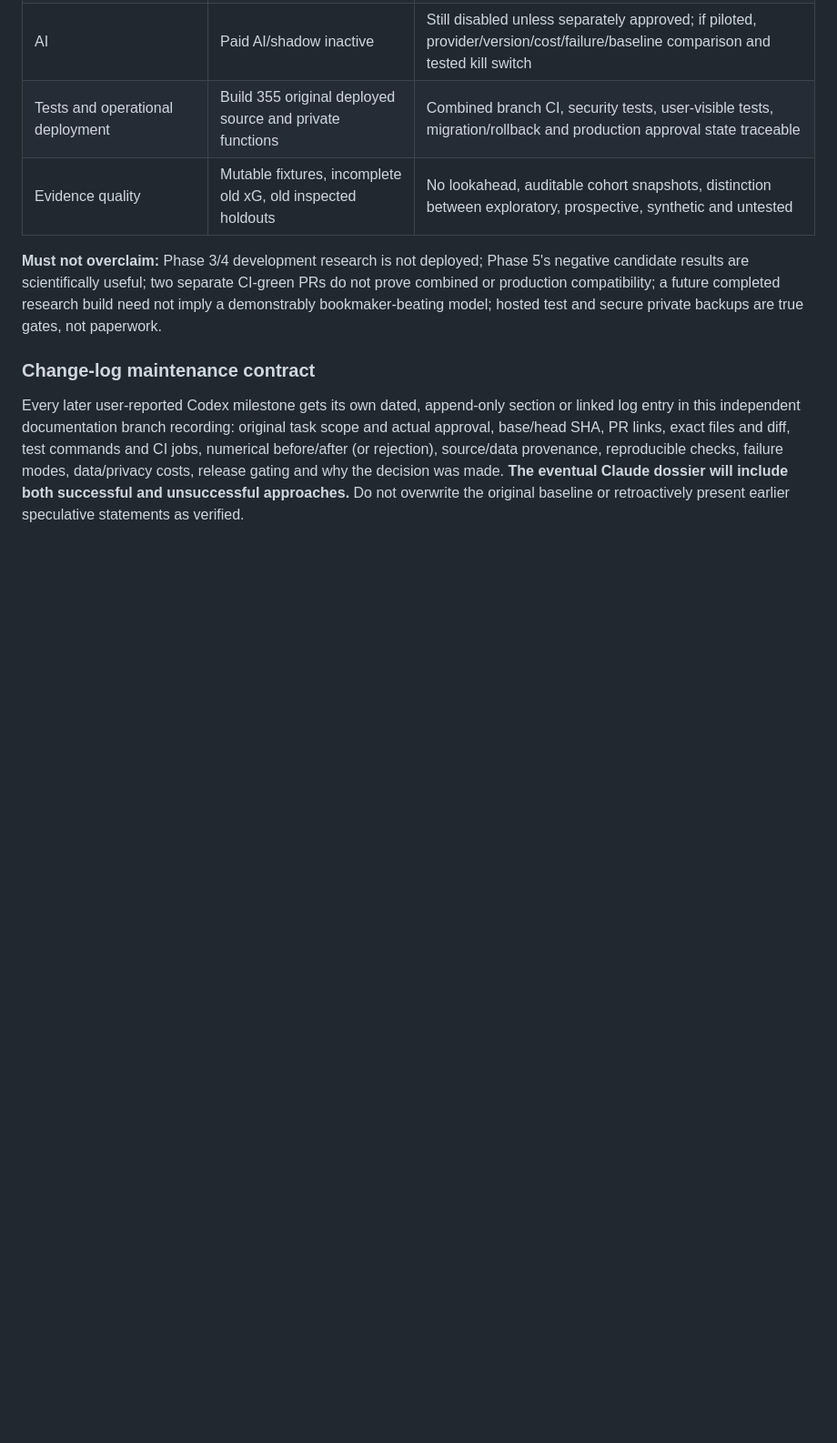
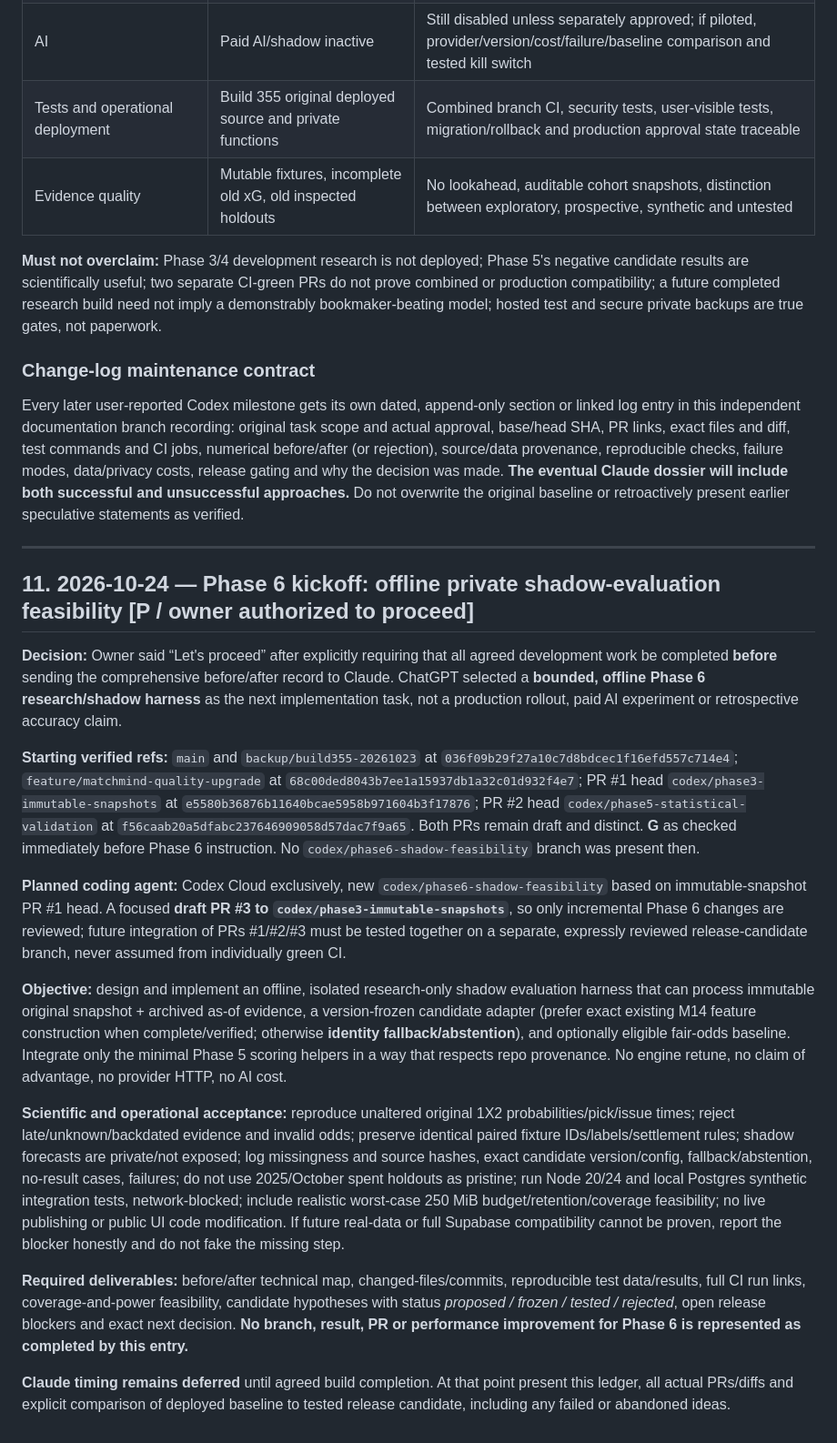
Before and after one commit to kennedychinazam/matchmind, a Markdown page: docs/CLAUDE_INDEPENDENT_REVIEW_DOSSIER.md, the part around the change. Shown at 91% size. Rendered like a GitHub page; blank space fills up the shorter version.

Commit message:
docs: record Phase 6 offline shadow feasibility kickoff and independent review boundaries

```diff
--- a/docs/CLAUDE_INDEPENDENT_REVIEW_DOSSIER.md
+++ b/docs/CLAUDE_INDEPENDENT_REVIEW_DOSSIER.md
@@ -249,3 +249,22 @@ The tasks above are a **planned roadmap**, not completed outcomes or authorizati
 
 ### Change-log maintenance contract
 Every later user-reported Codex milestone gets its own dated, append-only section or linked log entry in this independent documentation branch recording: original task scope and actual approval, base/head SHA, PR links, exact files and diff, test commands and CI jobs, numerical before/after (or rejection), source/data provenance, reproducible checks, failure modes, data/privacy costs, release gating and why the decision was made. **The eventual Claude dossier will include both successful and unsuccessful approaches.** Do not overwrite the original baseline or retroactively present earlier speculative statements as verified.
+
+
+---
+
+## 11. 2026-10-24 — Phase 6 kickoff: offline private shadow-evaluation feasibility [P / owner authorized to proceed]
+
+**Decision:** Owner said “Let's proceed” after explicitly requiring that all agreed development work be completed **before** sending the comprehensive before/after record to Claude. ChatGPT selected a **bounded, offline Phase 6 research/shadow harness** as the next implementation task, not a production rollout, paid AI experiment or retrospective accuracy claim.
+
+**Starting verified refs:** `main` and `backup/build355-20261023` at `036f09b29f27a10c7d8bdcec1f16efd557c714e4`; `feature/matchmind-quality-upgrade` at `68c00ded8043b7ee1a15937db1a32c01d932f4e7`; PR #1 head `codex/phase3-immutable-snapshots` at `e5580b36876b11640bcae5958b971604b3f17876`; PR #2 head `codex/phase5-statistical-validation` at `f56caab20a5dfabc237646909058d57dac7f9a65`. Both PRs remain draft and distinct. **G** as checked immediately before Phase 6 instruction. No `codex/phase6-shadow-feasibility` branch was present then.
+
+**Planned coding agent:** Codex Cloud exclusively, new `codex/phase6-shadow-feasibility` based on immutable-snapshot PR #1 head. A focused **draft PR #3 to `codex/phase3-immutable-snapshots`**, so only incremental Phase 6 changes are reviewed; future integration of PRs #1/#2/#3 must be tested together on a separate, expressly reviewed release-candidate branch, never assumed from individually green CI.
+
+**Objective:** design and implement an offline, isolated research-only shadow evaluation harness that can process immutable original snapshot + archived as-of evidence, a version-frozen candidate adapter (prefer exact existing M14 feature construction when complete/verified; otherwise **identity fallback/abstention**), and optionally eligible fair-odds baseline. Integrate only the minimal Phase 5 scoring helpers in a way that respects repo provenance. No engine retune, no claim of advantage, no provider HTTP, no AI cost.
+
+**Scientific and operational acceptance:** reproduce unaltered original 1X2 probabilities/pick/issue times; reject late/unknown/backdated evidence and invalid odds; preserve identical paired fixture IDs/labels/settlement rules; shadow forecasts are private/not exposed; log missingness and source hashes, exact candidate version/config, fallback/abstention, no-result cases, failures; do not use 2025/October spent holdouts as pristine; run Node 20/24 and local Postgres synthetic integration tests, network-blocked; include realistic worst-case 250 MiB budget/retention/coverage feasibility; no live publishing or public UI code modification. If future real-data or full Supabase compatibility cannot be proven, report the blocker honestly and do not fake the missing step.
+
+**Required deliverables:** before/after technical map, changed-files/commits, reproducible test data/results, full CI run links, coverage-and-power feasibility, candidate hypotheses with status *proposed / frozen / tested / rejected*, open release blockers and exact next decision. **No branch, result, PR or performance improvement for Phase 6 is represented as completed by this entry.**
+
+**Claude timing remains deferred** until agreed build completion. At that point present this ledger, all actual PRs/diffs and explicit comparison of deployed baseline to tested release candidate, including any failed or abandoned ideas.
```
